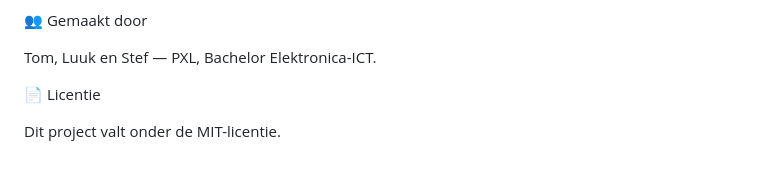
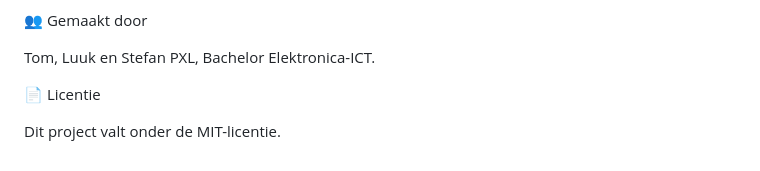
Before and after one commit to PXL-Houd-Van-Mij/Project-Webtech, a Markdown page: README.md, the part around the change. Drawn GitHub-style.

```diff
--- a/README.md
+++ b/README.md
@@ -119,7 +119,7 @@ Admin-paneel voor het beheren van recepten, tags en rapportages
 
 👥 Gemaakt door
 
-Tom, Luuk en Stef — PXL, Bachelor Elektronica-ICT.
+Tom, Luuk en Stefan PXL, Bachelor Elektronica-ICT.
 
 📄 Licentie
 
```
